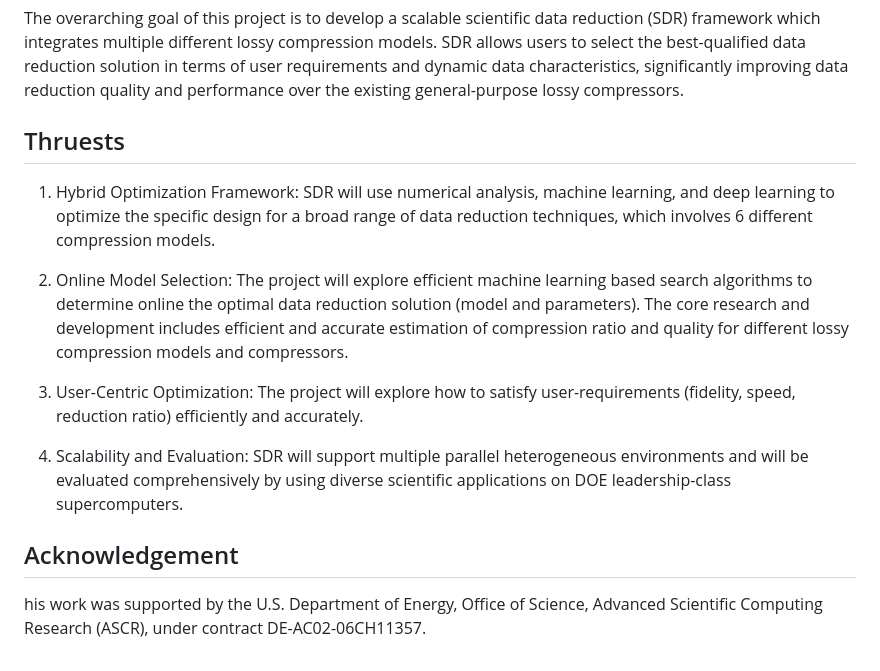
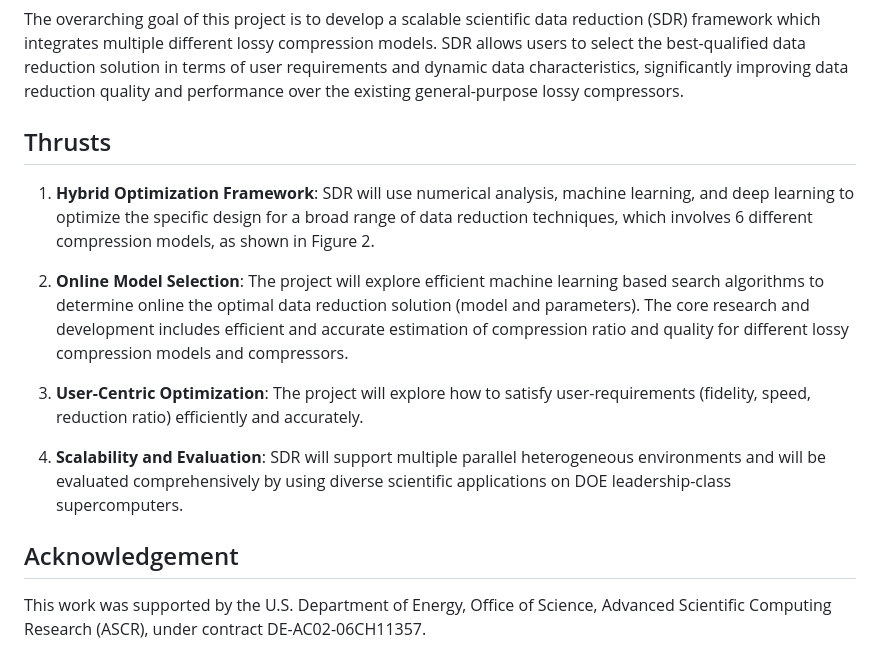
Before and after one commit to sdrframework/sdrframework.github.io, a Markdown page: pages/introduction.md, the part around the change printed below. GitHub-like rendering.

```diff
--- a/pages/introduction.md
+++ b/pages/introduction.md
@@ -10,16 +23,16 @@ Lossy compression is critical to the success of today's and future scientific di
 
 The overarching goal of this project is to develop a scalable scientific data reduction (SDR) framework which integrates multiple different lossy compression models. SDR allows users to select the best-qualified data reduction solution in terms of user requirements and dynamic data characteristics, significantly improving data reduction quality and performance over the existing general-purpose lossy compressors.
 
-## Thruests
+## Thrusts
 
-1. Hybrid Optimization Framework: SDR will use numerical analysis, machine learning, and deep learning to optimize the specific design for a broad range of data reduction techniques, which involves 6 different compression models.
+1. **Hybrid Optimization Framework**: SDR will use numerical analysis, machine learning, and deep learning to optimize the specific design for a broad range of data reduction techniques, which involves 6 different compression models, as shown in Figure 2.
 
-2. Online Model Selection: The project will explore efficient machine learning based search algorithms to determine online the optimal data reduction solution (model and parameters). The core research and development includes efficient and accurate estimation of compression ratio and quality for different lossy compression models and compressors.
+2. **Online Model Selection**: The project will explore efficient machine learning based search algorithms to determine online the optimal data reduction solution (model and parameters). The core research and development includes efficient and accurate estimation of compression ratio and quality for different lossy compression models and compressors.
 
-3. User-Centric Optimization: The project will explore how to satisfy user-requirements (fidelity, speed, reduction ratio) efficiently and accurately.
+3. **User-Centric Optimization**: The project will explore how to satisfy user-requirements (fidelity, speed, reduction ratio) efficiently and accurately.
 
-4. Scalability and Evaluation: SDR will support multiple parallel heterogeneous environments and will be evaluated comprehensively by using diverse scientific applications on DOE leadership-class supercomputers.
+4. **Scalability and Evaluation**: SDR will support multiple parallel heterogeneous environments and will be evaluated comprehensively by using diverse scientific applications on DOE leadership-class supercomputers.
 
 ## Acknowledgement
 
-his work was supported by the U.S. Department of Energy, Office of Science, Advanced Scientific Computing Research (ASCR), under contract DE-AC02-06CH11357.
+This work was supported by the U.S. Department of Energy, Office of Science, Advanced Scientific Computing Research (ASCR), under contract DE-AC02-06CH11357.
```
Also changed, not shown: other parts of pages/introduction.md (+14 -1 lines), pages/teams.md (+2 -2 lines), pages/images/data-reduction-arch.png (added), pages/images/data-reduction-models.png (added), 1 other file.
